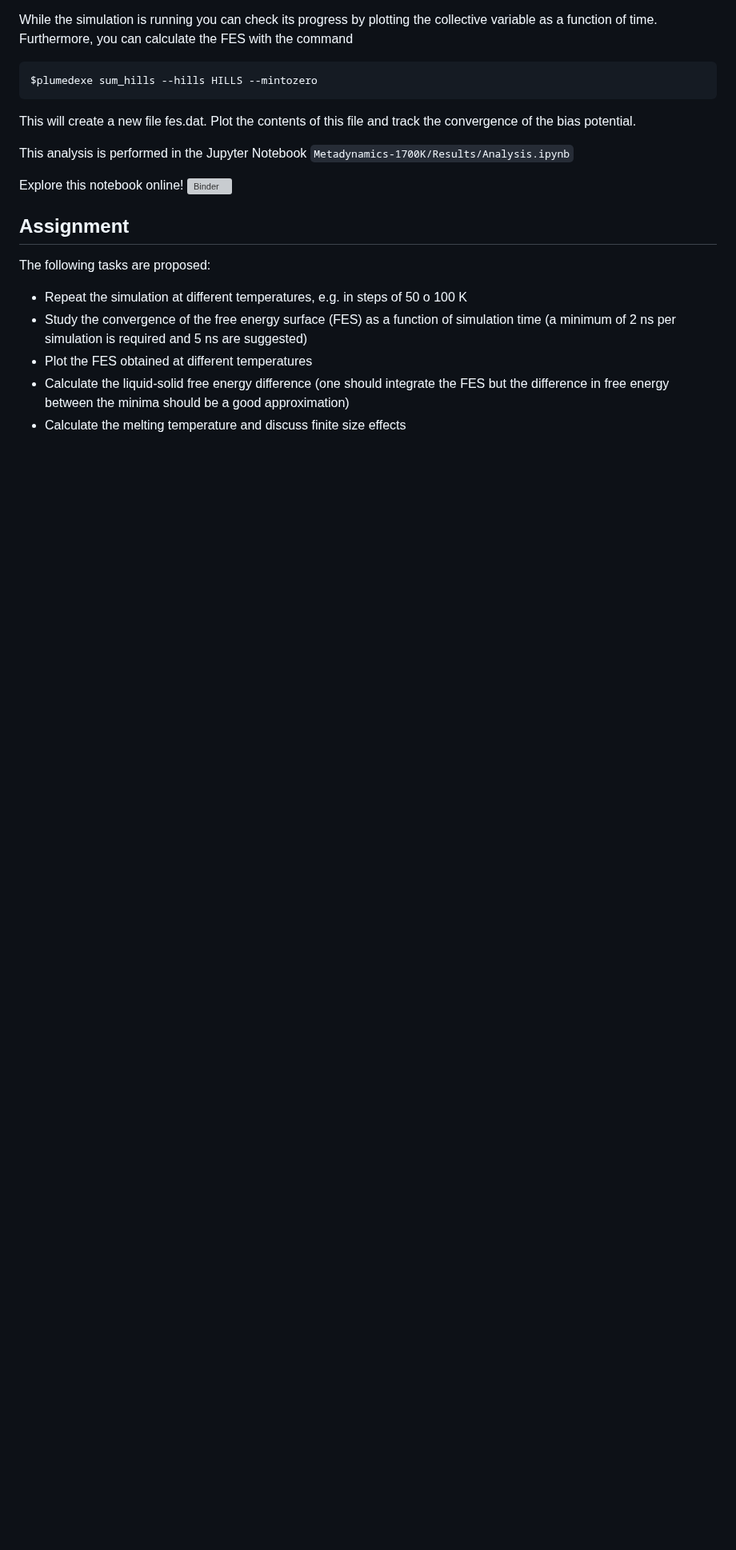
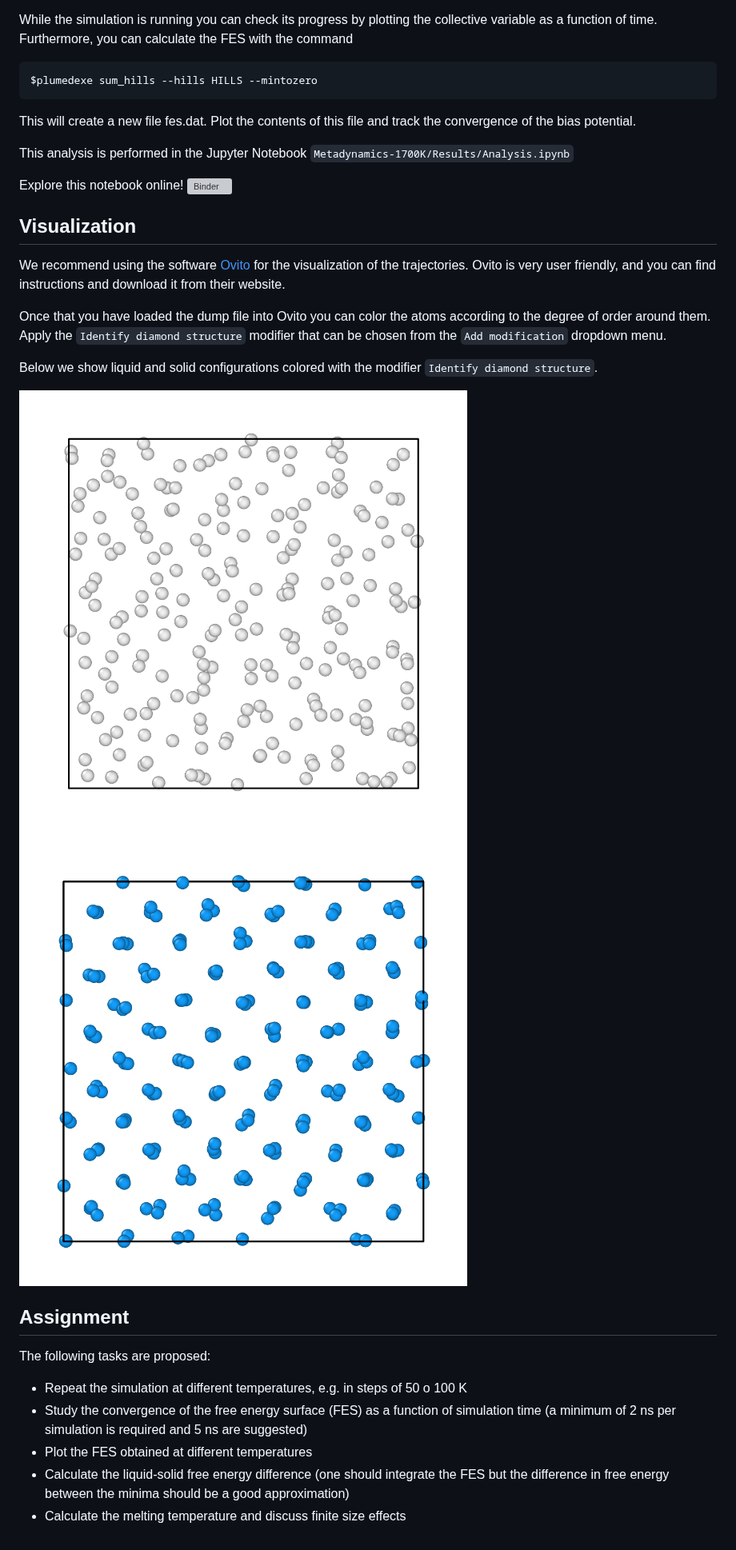
Before and after one commit to PabloPiaggi/Crystallization-of-Silicon, a Markdown page: README.md, the part around one of its changes. Shown at 80% size. Rendered like a GitHub page; pictures changed too: si-liquid.png (added), si-solid.png (added); blank space fills up the shorter version; grey boxes are pictures that could not be loaded.

Commit message:
Update README; visualization

````diff
--- a/README.md
+++ b/README.md
@@ -139,6 +140,18 @@
 
 Explore this notebook online! [![Binder](https://mybinder.org/badge_logo.svg)](https://mybinder.org/v2/gh/PabloPiaggi/Crystallization-of-Silicon/master?filepath=Metadynamics-1700K%2FResults%2FAnalysis.ipynb)
 
+## Visualization
+
+We recommend using the software [Ovito](https://www.ovito.org/) for the visualization of the trajectories.
+Ovito is very user friendly, and you can find instructions and download it from their website.
+
+Once that you have loaded the dump file into Ovito you can color the atoms according to the degree of order around them.
+Apply the ```Identify diamond structure``` modifier that can be chosen from the ```Add modification``` dropdown menu.
+
+Below we show liquid and solid configurations colored with the modifier ```Identify diamond structure```.
+
+![alt text](https://github.com/PabloPiaggi/Crystallization-of-Silicon/raw/master/si-liquid.png "Liquid Si")
+![alt text](https://github.com/PabloPiaggi/Crystallization-of-Silicon/raw/master/si-solid.png "Liquid Si")
 
 ## Assignment
 
````
Also changed, not shown: other parts of README.md (+1 -0 lines).
